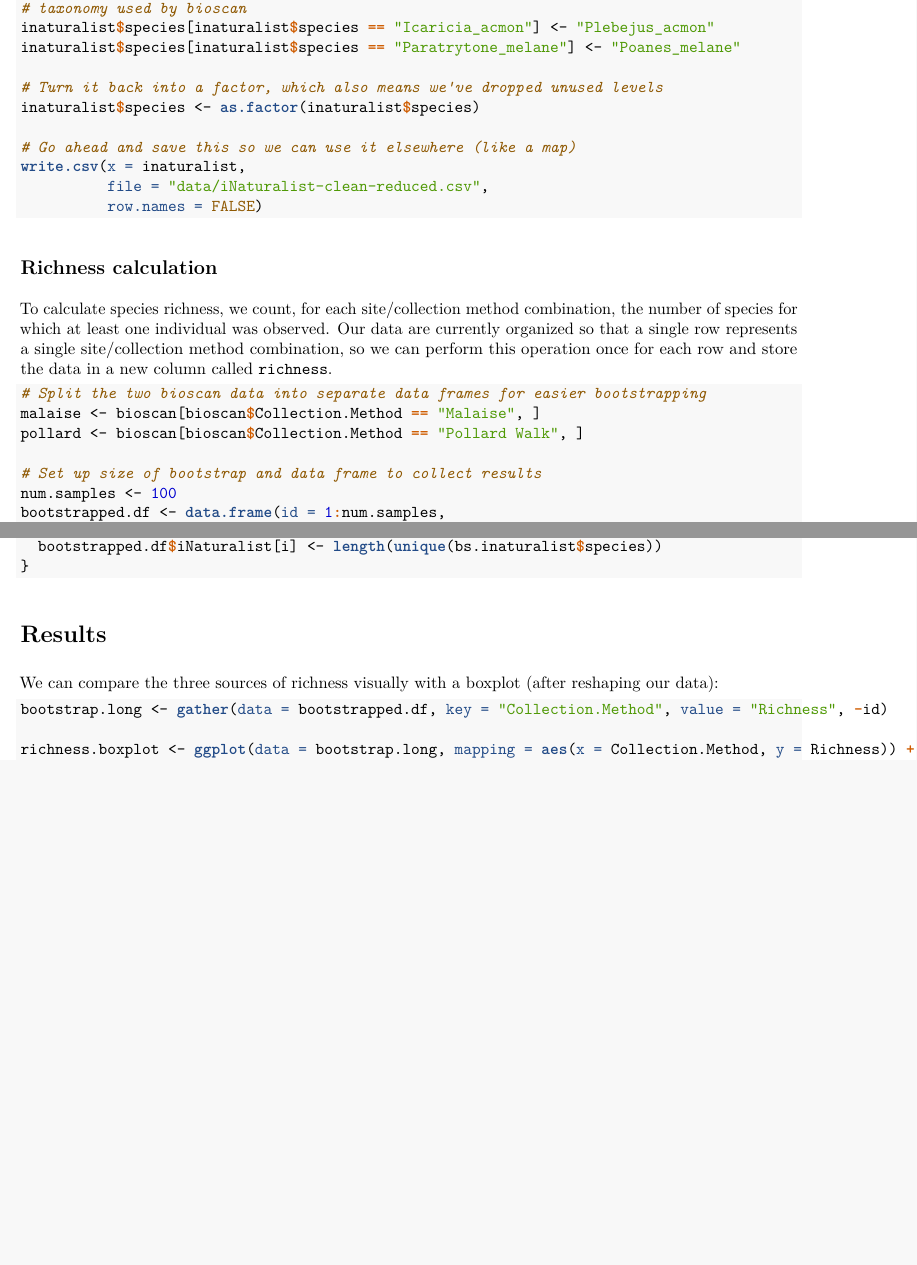
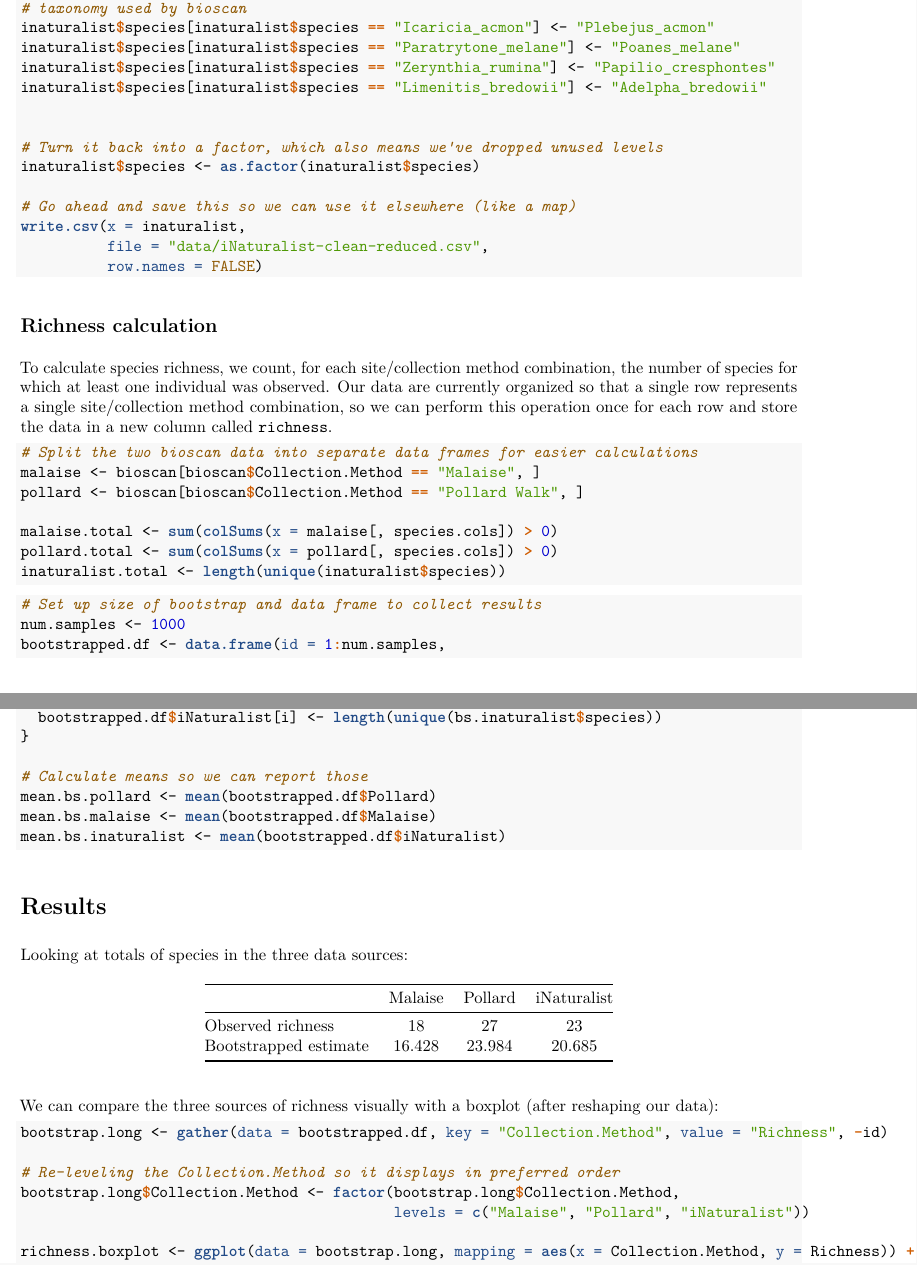
Before and after one commit to jcoliver/bioscan, an R Markdown document (citizen-science-comparisons.Rmd): two parts of pages 2 and 3 of 5 before the commit and two parts of pages 2 and 3 of 6 after it, joined at a grey line, cut so that both start at the same text, the shorter picture padded with empty space. The pictures show the output file citizen-science-comparisons.pdf that the author committed with the source.

Commit message:
Fix Zerynthia issue and update tables

````diff
--- a/citizen-science-comparisons.Rmd
+++ b/citizen-science-comparisons.Rmd
@@ -71,6 +71,9 @@ inaturalist$species <- gsub(pattern = " ",
 # taxonomy used by bioscan
 inaturalist$species[inaturalist$species == "Icaricia_acmon"] <- "Plebejus_acmon"
 inaturalist$species[inaturalist$species == "Paratrytone_melane"] <- "Poanes_melane"
+inaturalist$species[inaturalist$species == "Zerynthia_rumina"] <- "Papilio_cresphontes"
+inaturalist$species[inaturalist$species == "Limenitis_bredowii"] <- "Adelpha_bredowii"
+
 
 # Turn it back into a factor, which also means we've dropped unused levels
 inaturalist$species <- as.factor(inaturalist$species)
@@ -84,11 +87,17 @@ write.csv(x = inaturalist,
 ## Richness calculation
 To calculate species richness, we count, for each site/collection method combination, the number of species for which at least one individual was observed. Our data are currently organized so that a single row represents a single site/collection method combination, so we can perform this operation once for each row and store the data in a new column called `richness`.
 
-```{r richness-bootstrapping}
-# Split the two bioscan data into separate data frames for easier bootstrapping
+```{r area-richness}
+# Split the two bioscan data into separate data frames for easier calculations
 malaise <- bioscan[bioscan$Collection.Method == "Malaise", ]
 pollard <- bioscan[bioscan$Collection.Method == "Pollard Walk", ]
 
+malaise.total <- sum(colSums(x = malaise[, species.cols]) > 0)
+pollard.total <- sum(colSums(x = pollard[, species.cols]) > 0)
+inaturalist.total <- length(unique(inaturalist$species))
+```
+
+```{r richness-bootstrapping}
 # Set up size of bootstrap and data frame to collect results
 num.samples <- 100
 bootstrapped.df <- data.frame(id = 1:num.samples,
@@ -106,12 +115,28 @@ for (i in 1:num.samples) {
   bs.inaturalist <- inaturalist[sample(x = 1:nrow(inaturalist), size = nrow(inaturalist), replace = TRUE), ]
   bootstrapped.df$iNaturalist[i] <- length(unique(bs.inaturalist$species))
 }
+
+# Calculate means so we can report those
+mean.bs.pollard <- mean(bootstrapped.df$Pollard)
+mean.bs.malaise <- mean(bootstrapped.df$Malaise)
+mean.bs.inaturalist <- mean(bootstrapped.df$iNaturalist)
 ```
 
 # Results
+Looking at totals of species in the three data sources:
+
+|     | Malaise | Pollard | iNaturalist |
+|:----|:-------:|:-------:|:-----------:|
+| Observed richness | `r malaise.total` | `r pollard.total` | `r inaturalist.total` |
+| Bootstrapped estimate | `r round(mean.bs.malaise, 3)` | `r round(mean.bs.pollard, 3)` | `r round(mean.bs.inaturalist, 3)` |
+
 We can compare the three sources of richness visually with a boxplot (after reshaping our data):
 ```{r richness-boxplot, out.height = "250px"}
 bootstrap.long <- gather(data = bootstrapped.df, key = "Collection.Method", value = "Richness", -id)
+
+# Re-leveling the Collection.Method so it displays in preferred order
+bootstrap.long$Collection.Method <- factor(bootstrap.long$Collection.Method,
+                                           levels = c("Malaise", "Pollard", "iNaturalist"))
 
 richness.boxplot <- ggplot(data = bootstrap.long, mapping = aes(x = Collection.Method, y = Richness)) +
   geom_boxplot() +
--- a/data/iNaturalist-clean-reduced.csv
+++ b/data/iNaturalist-clean-reduced.csv
@@ -29,8 +29,8 @@
 1122962737,"Poanes_melane",33.973458,-118.216962,"2015-07-12"
 1088919328,"Hylephila_phyleus",34.06424,-118.356542,"2015-03-15"
 1135345836,"Papilio_rutulus",34.033011,-118.314475,"2015-04-02"
-1135345839,"Zerynthia_rumina",34.033011,-118.314475,"2015-04-02"
-1135346100,"Zerynthia_rumina",34.032972,-118.314503,"2015-04-23"
+1135345839,"Papilio_cresphontes",34.033011,-118.314475,"2015-04-02"
+1135346100,"Papilio_cresphontes",34.032972,-118.314503,"2015-04-23"
 1099971333,"Papilio_rutulus",34.106916,-118.245936,"2015-06-14"
 1099971822,"Papilio_rutulus",34.124675,-118.267822,"2015-07-04"
 1099975388,"Papilio_rutulus",34.017558,-118.287767,"2015-07-07"
@@ -66,16 +66,16 @@
 1143518870,"Danaus_plexippus",34.017479,-118.28771,"2015-05-28"
 1143519767,"Danaus_plexippus",34.017334,-118.287733,"2015-06-18"
 1850987726,"Vanessa_cardui",34.126615,-118.212392,"2015-04-29"
-1227718075,"Limenitis_bredowii",34.137888,-118.296768,"2015-07-11"
+1227718075,"Adelpha_bredowii",34.137888,-118.296768,"2015-07-11"
 1092882389,"Danaus_plexippus",34.017934,-118.288513,"2015-05-16"
 1092882593,"Agraulis_vanillae",34.017942,-118.28817,"2015-05-16"
 1092883812,"Danaus_plexippus",34.017485,-118.287724,"2015-05-17"
 1092887462,"Danaus_plexippus",34.017656,-118.28767,"2015-05-19"
 1262367514,"Agraulis_vanillae",34.017312,-118.28862,"2015-06-17"
 1122960491,"Nymphalis_antiopa",34.064545,-118.356537,"2015-07-10"
-1122961495,"Limenitis_bredowii",34.140883,-118.296708,"2015-07-11"
+1122961495,"Adelpha_bredowii",34.140883,-118.296708,"2015-07-11"
 1122962538,"Vanessa_atalanta",34.017532,-118.287781,"2015-07-10"
-1122963901,"Limenitis_bredowii",34.14526,-118.293251,"2015-07-11"
+1122963901,"Adelpha_bredowii",34.14526,-118.293251,"2015-07-11"
 1088923025,"Agraulis_vanillae",34.091663,-118.191347,"2015-03-19"
 1088926090,"Danaus_plexippus",34.017872,-118.288108,"2015-03-22"
 1088930065,"Danaus_plexippus",33.952292,-118.260837,"2015-03-27"
@@ -84,7 +84,7 @@
 1088935496,"Danaus_plexippus",34.017922,-118.287788,"2015-04-02"
 1088935526,"Vanessa_atalanta",34.017842,-118.287737,"2015-04-02"
 1088936985,"Vanessa_atalanta",34.143495,-118.314827,"2015-04-03"
-1088936996,"Limenitis_bredowii",34.143495,-118.314827,"2015-04-03"
+1088936996,"Adelpha_bredowii",34.143495,-118.314827,"2015-04-03"
 1088941728,"Agraulis_vanillae",34.090947,-118.278781,"2015-04-07"
 1088945907,"Danaus_plexippus",33.940946,-118.235196,"2015-04-12"
 1088964134,"Danaus_plexippus",34.106331,-118.28482,"2015-04-26"
````
Also changed, not shown: richness-analyses.Rmd (+10 -0 lines), scripts/taxonomy-comparison.R (+5 -4 lines), citizen-science-comparisons.pdf, richness-analyses.pdf.
